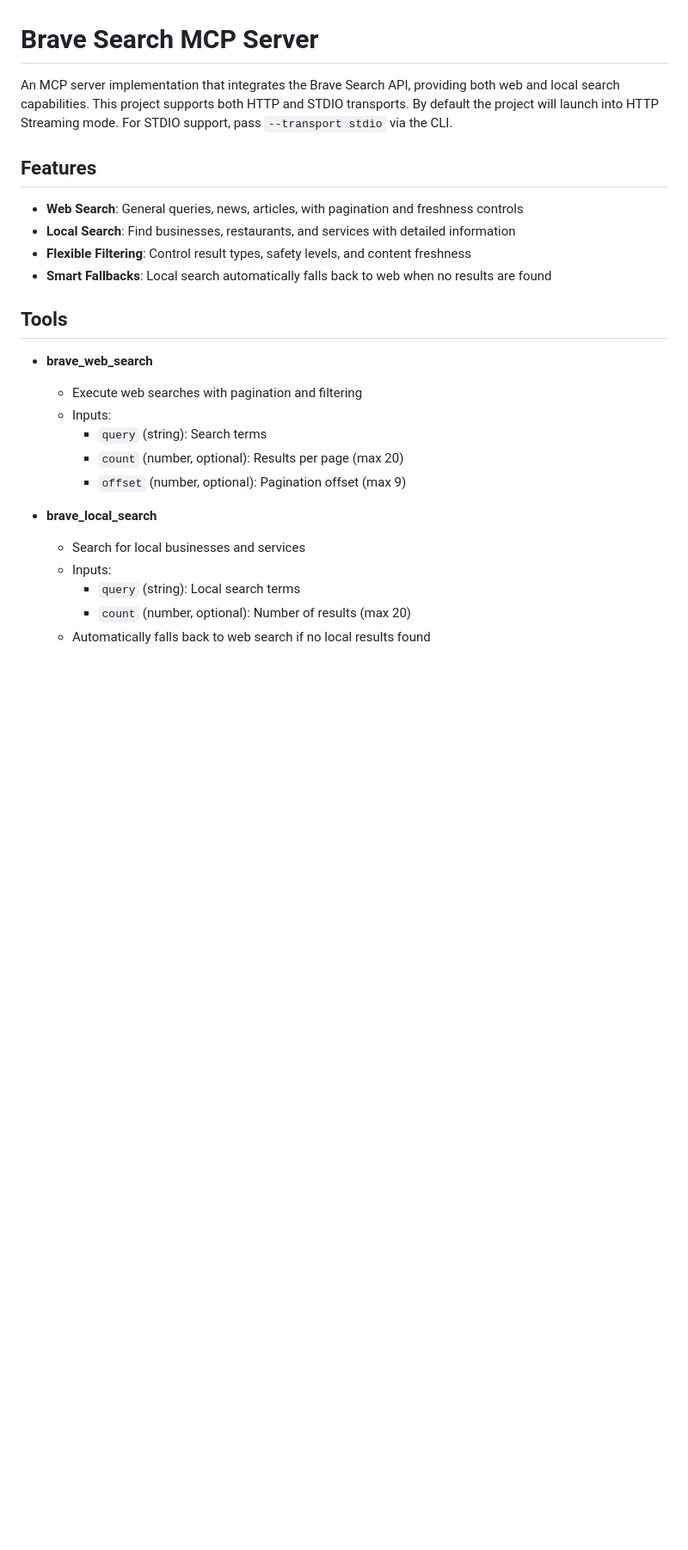
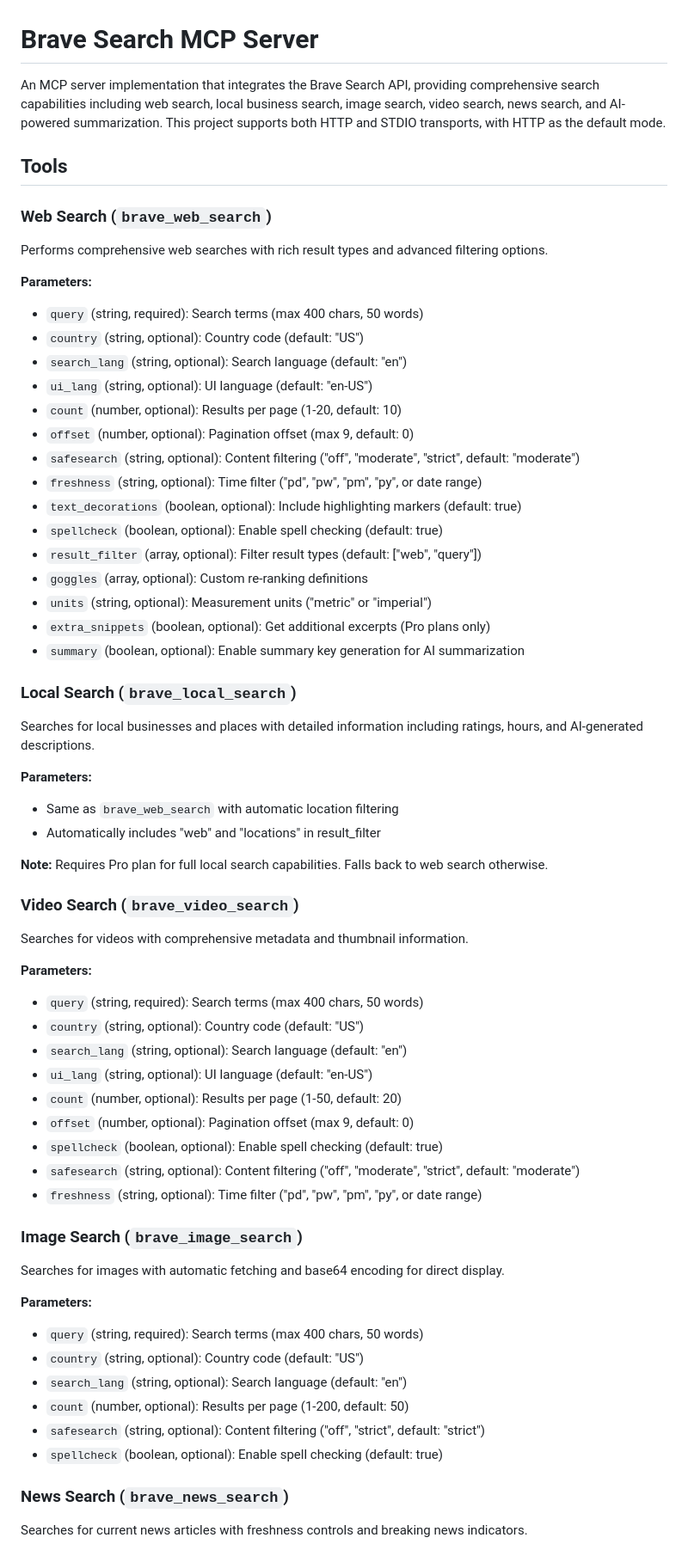
Before and after one commit to tylerwatson-db/brave-search-mcp-server, a Markdown page: README.md, the part around one of its changes. Shown at 86% size. Drawn GitHub-style; blank space fills up the shorter version.

Commit message:
updates README contents
A lot has changed in the project over the last few commits, so the README.md needed a deep refresh as well.

```diff
--- a/README.md
+++ b/README.md
@@ -1,27 +1,63 @@
 # Brave Search MCP Server
 
-An MCP server implementation that integrates the Brave Search API, providing both web and local search capabilities. This project supports both HTTP and STDIO transports. By default the project will launch into HTTP Streaming mode. For STDIO support, pass `--transport stdio` via the CLI.
-
-## Features
-
-- **Web Search**: General queries, news, articles, with pagination and freshness controls
-- **Local Search**: Find businesses, restaurants, and services with detailed information
-- **Flexible Filtering**: Control result types, safety levels, and content freshness
-- **Smart Fallbacks**: Local search automatically falls back to web when no results are found
+An MCP server implementation that integrates the Brave Search API, providing comprehensive search capabilities including web search, local business search, image search, video search, news search, and AI-powered summarization. This project supports both HTTP and STDIO transports, with HTTP as the default mode.
 
 ## Tools
 
-- **brave_web_search**
+### Web Search (`brave_web_search`)
+Performs comprehensive web searches with rich result types and advanced filtering options.
 
-  - Execute web searches with pagination and filtering
-  - Inputs:
-    - `query` (string): Search terms
-    - `count` (number, optional): Results per page (max 20)
-    - `offset` (number, optional): Pagination offset (max 9)
+**Parameters:**
+- `query` (string, required): Search terms (max 400 chars, 50 words)
+- `country` (string, optional): Country code (default: "US")
+- `search_lang` (string, optional): Search language (default: "en")
+- `ui_lang` (string, optional): UI language (default: "en-US")
+- `count` (number, optional): Results per page (1-20, default: 10)
+- `offset` (number, optional): Pagination offset (max 9, default: 0)
+- `safesearch` (string, optional): Content filtering ("off", "moderate", "strict", default: "moderate")
+- `freshness` (string, optional): Time filter ("pd", "pw", "pm", "py", or date range)
+- `text_decorations` (boolean, optional): Include highlighting markers (default: true)
+- `spellcheck` (boolean, optional): Enable spell checking (default: true)
+- `result_filter` (array, optional): Filter result types (default: ["web", "query"])
+- `goggles` (array, optional): Custom re-ranking definitions
+- `units` (string, optional): Measurement units ("metric" or "imperial")
+- `extra_snippets` (boolean, optional): Get additional excerpts (Pro plans only)
+- `summary` (boolean, optional): Enable summary key generation for AI summarization
 
-- **brave_local_search**
-  - Search for local businesses and services
-  - Inputs:
-    - `query` (string): Local search terms
-    - `count` (number, optional): Number of results (max 20)
-  - Automatically falls back to web search if no local results found
+### Local Search (`brave_local_search`)
+Searches for local businesses and places with detailed information including ratings, hours, and AI-generated descriptions.
+
+**Parameters:**
+- Same as `brave_web_search` with automatic location filtering
+- Automatically includes "web" and "locations" in result_filter
+
+**Note:** Requires Pro plan for full local search capabilities. Falls back to web search otherwise.
+
+### Video Search (`brave_video_search`)
+Searches for videos with comprehensive metadata and thumbnail information.
+
+**Parameters:**
+- `query` (string, required): Search terms (max 400 chars, 50 words)
+- `country` (string, optional): Country code (default: "US")
+- `search_lang` (string, optional): Search language (default: "en")
+- `ui_lang` (string, optional): UI language (default: "en-US")
+- `count` (number, optional): Results per page (1-50, default: 20)
+- `offset` (number, optional): Pagination offset (max 9, default: 0)
+- `spellcheck` (boolean, optional): Enable spell checking (default: true)
+- `safesearch` (string, optional): Content filtering ("off", "moderate", "strict", default: "moderate")
+- `freshness` (string, optional): Time filter ("pd", "pw", "pm", "py", or date range)
+
+### Image Search (`brave_image_search`)
+Searches for images with automatic fetching and base64 encoding for direct display.
+
+**Parameters:**
+- `query` (string, required): Search terms (max 400 chars, 50 words)
+- `country` (string, optional): Country code (default: "US")
+- `search_lang` (string, optional): Search language (default: "en")
+- `count` (number, optional): Results per page (1-200, default: 50)
+- `safesearch` (string, optional): Content filtering ("off", "strict", default: "strict")
+- `spellcheck` (boolean, optional): Enable spell checking (default: true)
+
+### News Search (`brave_news_search`)
+Searches for current news articles with freshness controls and breaking news indicators.
+
```
Also changed, not shown: other parts of README.md (+138 -57 lines).
